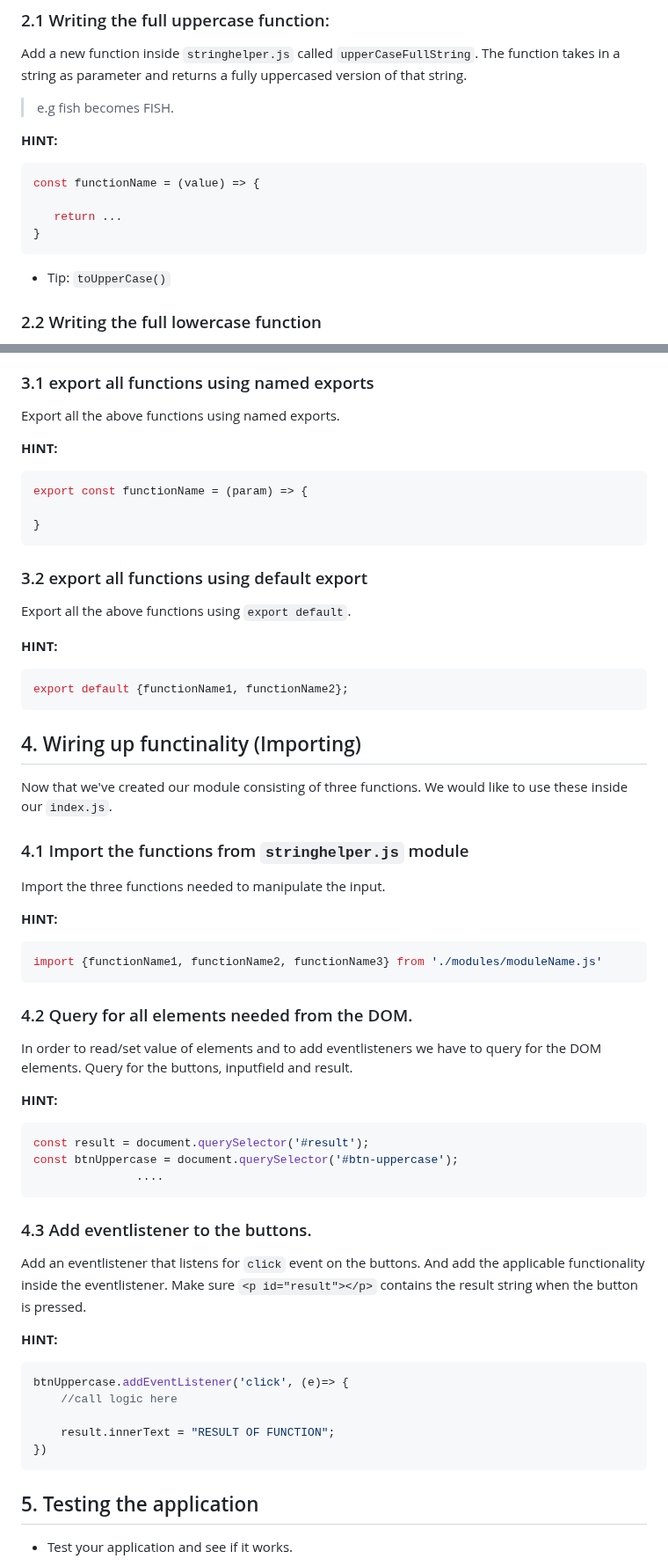
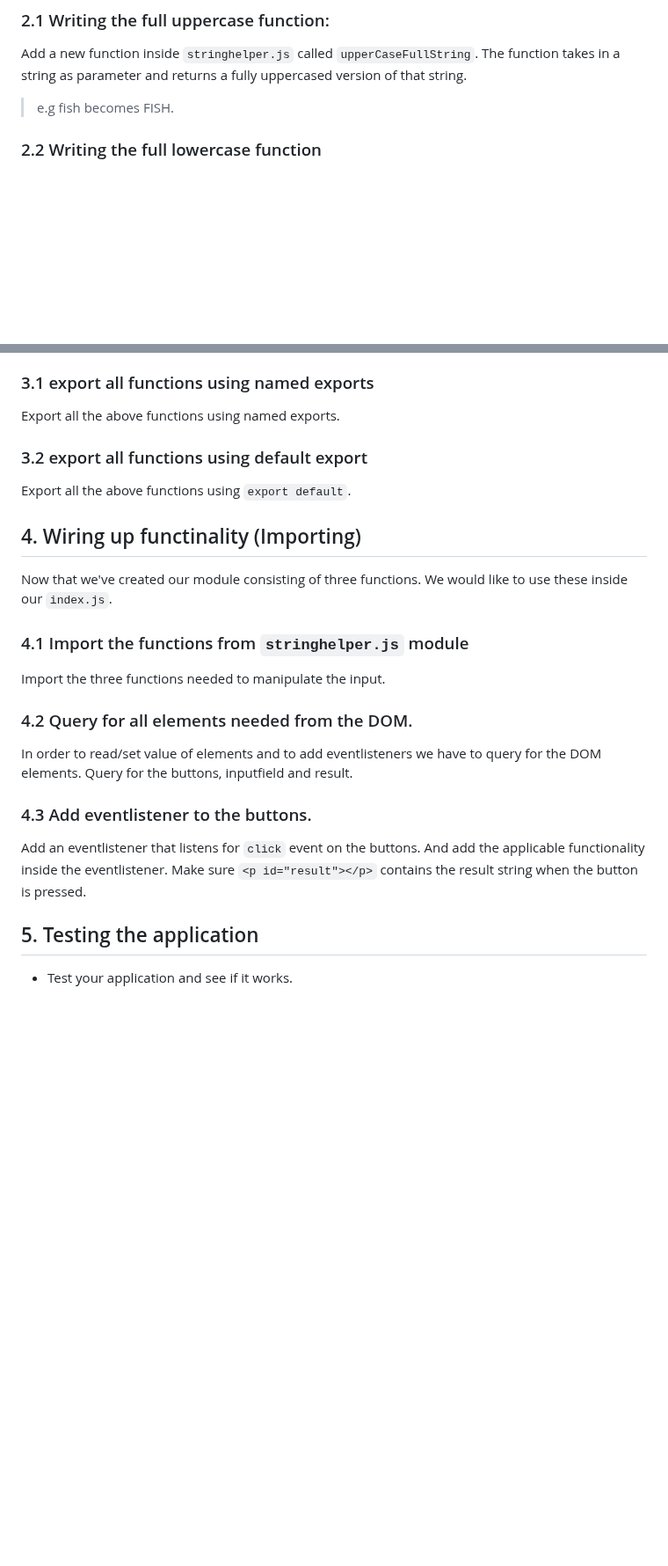
Before and after one commit to djmiro0/JS-Modules, a Markdown page: readme.md, 2 parts joined by grey strips. Shown at 88% size. Rendered like a GitHub page; blank space fills up the shorter version.

````diff
--- a/readme.md
+++ b/readme.md
@@ -43,16 +34,6 @@ Add a new function inside `stringhelper.js` called `upperCaseFullString`. The fu
 
 > e.g fish becomes FISH.
 
-
-**HINT:**
-
-```javascript
-const functionName = (value) => {
-
-   return ...
-}
-```
-- Tip: `toUpperCase()`
 
 ### 2.2 Writing the full lowercase function
 Add a new function inside `stringhelper.js` called `lowerCaseFullString`. The function takes in a string as parameter and returns a fully lowercased version of that string.
@@ -70,20 +51,8 @@ Now that we have written the above functions we would like to be able to use the
 ### 3.1 export all functions using named exports
 Export all the above functions using named exports.
 
-**HINT:**
-
-```javascript
-export const functionName = (param) => {
-
-}
-```
 ### 3.2 export all functions using default export
 Export all the above functions using `export default`.
-
-**HINT:**
-```javascript
-export default {functionName1, functionName2};
-```
 
 
 ## 4. Wiring up functinality (Importing)
@@ -93,32 +62,13 @@ Now that we've created our module consisting of three functions. We would like t
 ### 4.1 Import the functions from `stringhelper.js` module
 Import the three functions needed to manipulate the input.
 
-**HINT:**
-```javascript
-import {functionName1, functionName2, functionName3} from './modules/moduleName.js'
-```
 
 ### 4.2 Query for all elements needed from the DOM.
 In order to read/set value of elements and to add eventlisteners we have to query for the DOM elements. Query for the buttons, inputfield and result.
 
-**HINT:**
-```javascript
-const result = document.querySelector('#result');
-const btnUppercase = document.querySelector('#btn-uppercase');
-               ....
-```
+
 ### 4.3 Add eventlistener to the buttons.
 Add an eventlistener that listens for `click` event on the buttons. And add the applicable functionality inside the eventlistener. Make sure  `<p id="result"></p>` contains the result string when the button is pressed.
-
-**HINT:**
-```javascript
-btnUppercase.addEventListener('click', (e)=> {
-    //call logic here
-
-    result.innerText = "RESULT OF FUNCTION";
-})
-```
-
 
 ## 5. Testing the application
 - Test your application and see if it works.
````
Also changed, not shown: other parts of readme.md (+0 -9 lines).
